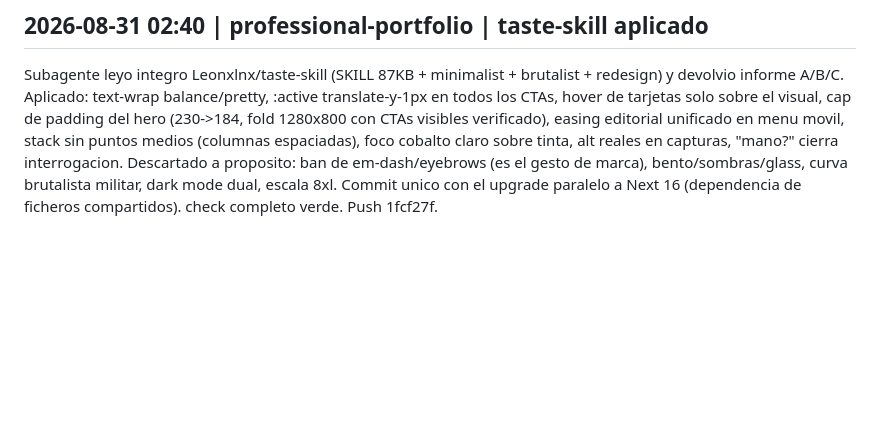
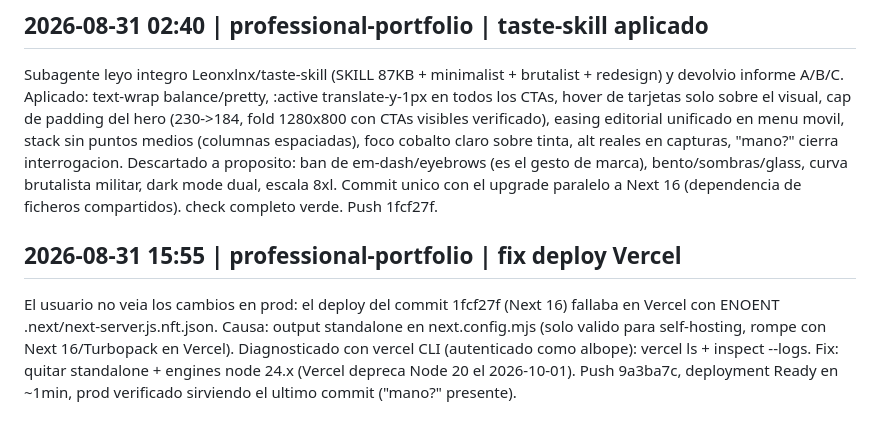
Before and after one commit to albope/professional-portfolio, a Markdown page: .claude/diario/2026-08.diario.md, the part around the change. Rendered like a GitHub page; blank space fills up the shorter version.

Commit message:
Diario: fix deploy Vercel

```diff
--- a/.claude/diario/2026-08.diario.md
+++ b/.claude/diario/2026-08.diario.md
@@ -39,3 +39,6 @@ Descubierto trabajo paralelo SIN commitear en el working tree (otra sesion): upg
 
 ## 2026-08-31 02:40 | professional-portfolio | taste-skill aplicado
 Subagente leyo integro Leonxlnx/taste-skill (SKILL 87KB + minimalist + brutalist + redesign) y devolvio informe A/B/C. Aplicado: text-wrap balance/pretty, :active translate-y-1px en todos los CTAs, hover de tarjetas solo sobre el visual, cap de padding del hero (230->184, fold 1280x800 con CTAs visibles verificado), easing editorial unificado en menu movil, stack sin puntos medios (columnas espaciadas), foco cobalto claro sobre tinta, alt reales en capturas, "mano?" cierra interrogacion. Descartado a proposito: ban de em-dash/eyebrows (es el gesto de marca), bento/sombras/glass, curva brutalista militar, dark mode dual, escala 8xl. Commit unico con el upgrade paralelo a Next 16 (dependencia de ficheros compartidos). check completo verde. Push 1fcf27f.
+
+## 2026-08-31 15:55 | professional-portfolio | fix deploy Vercel
+El usuario no veia los cambios en prod: el deploy del commit 1fcf27f (Next 16) fallaba en Vercel con ENOENT .next/next-server.js.nft.json. Causa: output standalone en next.config.mjs (solo valido para self-hosting, rompe con Next 16/Turbopack en Vercel). Diagnosticado con vercel CLI (autenticado como albope): vercel ls + inspect --logs. Fix: quitar standalone + engines node 24.x (Vercel depreca Node 20 el 2026-10-01). Push 9a3ba7c, deployment Ready en ~1min, prod verificado sirviendo el ultimo commit ("mano?" presente).
```
